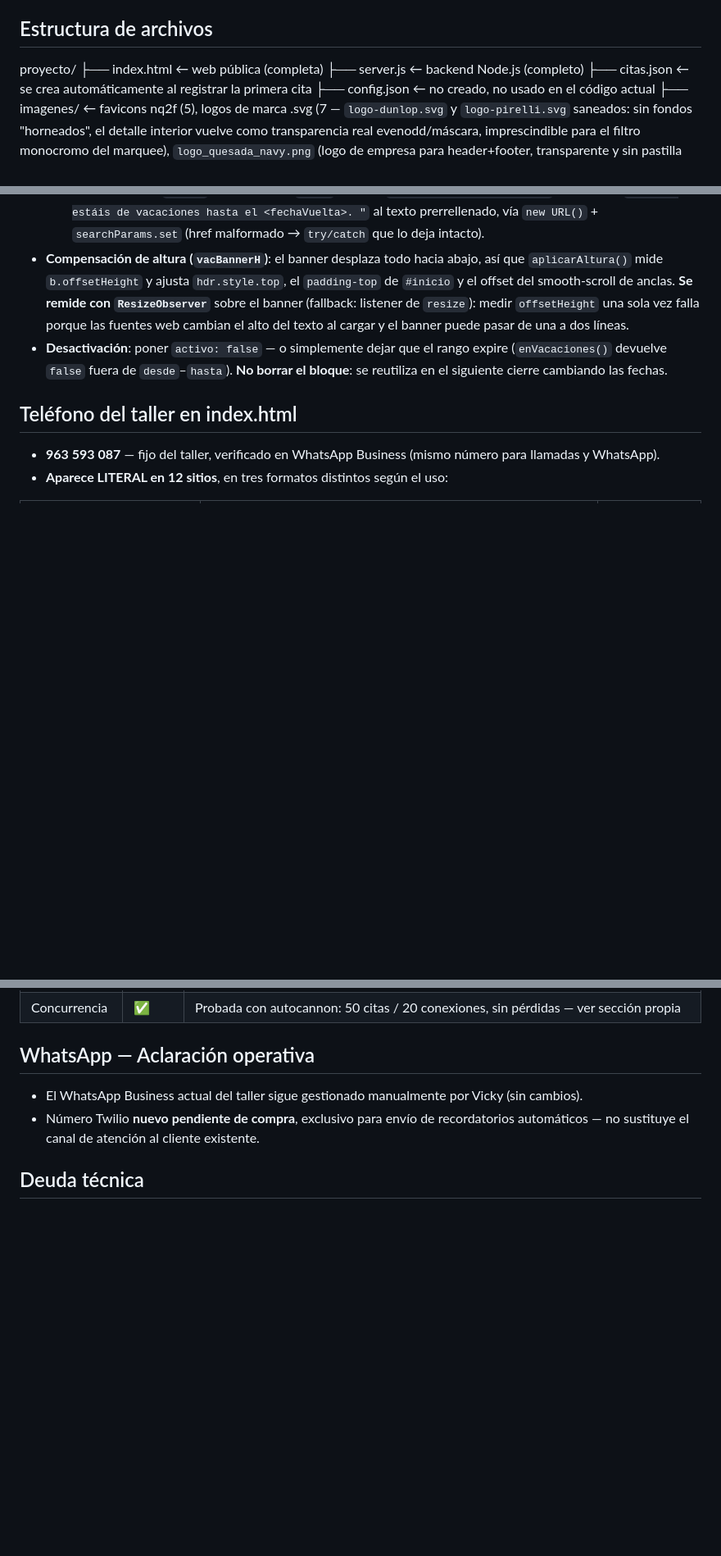
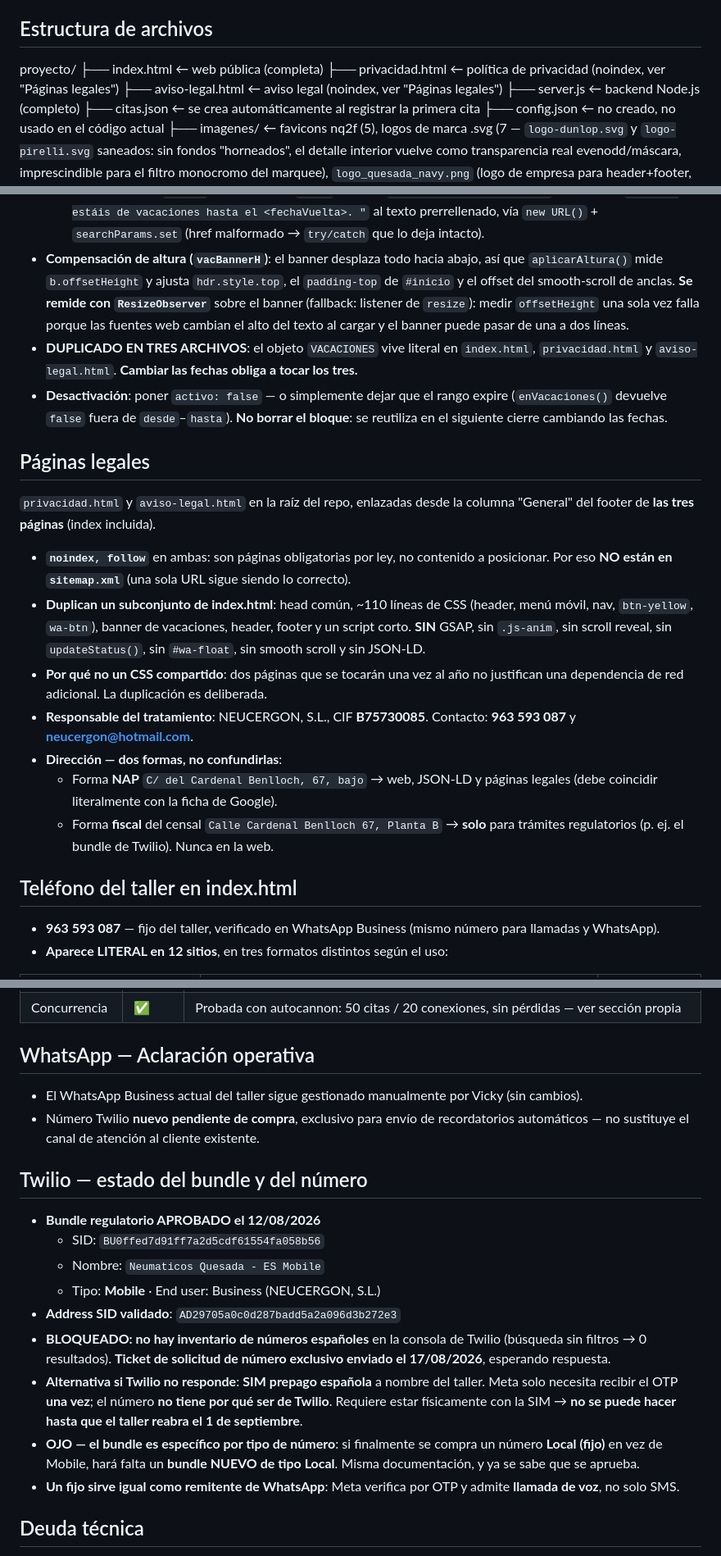
Before and after one commit to salassamu-a11y/Quesada, a Markdown page: CLAUDE.md, 3 parts joined by grey strips. Shown at 82% size. Rendered like a GitHub page; blank space fills up the shorter version.

Commit message:
docs: servicios y detalle en citas, paginas legales y estado de Twilio

```diff
--- a/CLAUDE.md
+++ b/CLAUDE.md
@@ -25,6 +25,8 @@ Web + sistema de citas con recordatorio WhatsApp para taller de neumáticos en M
 ## Estructura de archivos
 proyecto/
 ├── index.html        ← web pública (completa)
+├── privacidad.html   ← política de privacidad (noindex, ver "Páginas legales")
+├── aviso-legal.html  ← aviso legal (noindex, ver "Páginas legales")
 ├── server.js         ← backend Node.js (completo)
 ├── citas.json        ← se crea automáticamente al registrar la primera cita
 ├── config.json       ← no creado, no usado en el código actual
@@ -100,7 +102,19 @@ Aviso de cierre temporal controlado por un único objeto de configuración, sin
   2. **Corte previo en `updateStatus()`** (`#status-pill`): sale antes del cálculo horario reutilizando el estilo "cerrado" existente (punto rojo, `ping` a opacidad 0) con `VACACIONES.textoCorto`.
   3. **Reescritura del `?text=` de los enlaces `wa.me`**: recorre `a[href^="https://wa.me/"]` y antepone `"Sé que estáis de vacaciones hasta el <fechaVuelta>. "` al texto prerrellenado, vía `new URL()` + `searchParams.set` (href malformado → `try/catch` que lo deja intacto).
 - **Compensación de altura (`vacBannerH`)**: el banner desplaza todo hacia abajo, así que `aplicarAltura()` mide `b.offsetHeight` y ajusta `hdr.style.top`, el `padding-top` de `#inicio` y el offset del smooth-scroll de anclas. **Se remide con `ResizeObserver`** sobre el banner (fallback: listener de `resize`): medir `offsetHeight` una sola vez falla porque las fuentes web cambian el alto del texto al cargar y el banner puede pasar de una a dos líneas.
+- **DUPLICADO EN TRES ARCHIVOS**: el objeto `VACACIONES` vive literal en `index.html`, `privacidad.html` y `aviso-legal.html`. **Cambiar las fechas obliga a tocar los tres.**
 - **Desactivación**: poner `activo: false` — o simplemente dejar que el rango expire (`enVacaciones()` devuelve `false` fuera de `desde`–`hasta`). **No borrar el bloque**: se reutiliza en el siguiente cierre cambiando las fechas.
+
+## Páginas legales
+`privacidad.html` y `aviso-legal.html` en la raíz del repo, enlazadas desde la columna "General" del footer de **las tres páginas** (index incluida).
+
+- **`noindex, follow`** en ambas: son páginas obligatorias por ley, no contenido a posicionar. Por eso **NO están en `sitemap.xml`** (una sola URL sigue siendo lo correcto).
+- **Duplican un subconjunto de index.html**: head común, ~110 líneas de CSS (header, menú móvil, nav, `btn-yellow`, `wa-btn`), banner de vacaciones, header, footer y un script corto. **SIN** GSAP, sin `.js-anim`, sin scroll reveal, sin `updateStatus()`, sin `#wa-float`, sin smooth scroll y sin JSON-LD.
+- **Por qué no un CSS compartido**: dos páginas que se tocarán una vez al año no justifican una dependencia de red adicional. La duplicación es deliberada.
+- **Responsable del tratamiento**: NEUCERGON, S.L., CIF **B75730085**. Contacto: **963 593 087** y **neucergon@hotmail.com**.
+- **Dirección — dos formas, no confundirlas**:
+  - Forma **NAP** `C/ del Cardenal Benlloch, 67, bajo` → web, JSON-LD y páginas legales (debe coincidir literalmente con la ficha de Google).
+  - Forma **fiscal** del censal `Calle Cardenal Benlloch 67, Planta B` → **solo** para trámites regulatorios (p. ej. el bundle de Twilio). Nunca en la web.
 
 ## Teléfono del taller en index.html
 - **963 593 087** — fijo del taller, verificado en WhatsApp Business (mismo número para llamadas y WhatsApp).
@@ -307,6 +332,17 @@ Carga real contra `POST /admin/cita` en local con **autocannon**, para validar e
 - El WhatsApp Business actual del taller sigue gestionado manualmente por Vicky (sin cambios).
 - Número Twilio **nuevo pendiente de compra**, exclusivo para envío de recordatorios automáticos — no sustituye el canal de atención al cliente existente.
 
+## Twilio — estado del bundle y del número
+- **Bundle regulatorio APROBADO el 12/08/2026**
+  - SID: `BU0ffed7d91ff7a2d5cdf61554fa058b56`
+  - Nombre: `Neumaticos Quesada - ES Mobile`
+  - Tipo: **Mobile** · End user: Business (NEUCERGON, S.L.)
+- **Address SID validado**: `AD29705a0c0d287badd5a2a096d3b272e3`
+- **BLOQUEADO: no hay inventario de números españoles** en la consola de Twilio (búsqueda sin filtros → 0 resultados). **Ticket de solicitud de número exclusivo enviado el 17/08/2026**, esperando respuesta.
+- **Alternativa si Twilio no responde**: **SIM prepago española** a nombre del taller. Meta solo necesita recibir el OTP **una vez**; el número **no tiene por qué ser de Twilio**. Requiere estar físicamente con la SIM → **no se puede hacer hasta que el taller reabra el 1 de septiembre**.
+- **OJO — el bundle es específico por tipo de número**: si finalmente se compra un número **Local (fijo)** en vez de Mobile, hará falta un **bundle NUEVO de tipo Local**. Misma documentación, y ya se sabe que se aprueba.
+- **Un fijo sirve igual como remitente de WhatsApp**: Meta verifica por OTP y admite **llamada de voz**, no solo SMS.
+
 ## Deuda técnica
 - **Google Search Console: pendiente.** El SEO técnico de la web está hecho, pero falta verificar la propiedad y dar de alta el sitemap. **Bloqueado por acceso a la cuenta de Google del negocio.**
 - **Google Business Profile: ficha SIN RECLAMAR** (verificado). 295 reseñas, 4,9★. Es la **palanca de mayor impacto** para posicionar en "neumáticos Mislata" — más que cualquier cambio en la web. Requiere la cuenta de Google del negocio y verificación **por postal o vídeo presencial**.
```
Also changed, not shown: other parts of CLAUDE.md (+19 -7 lines).
